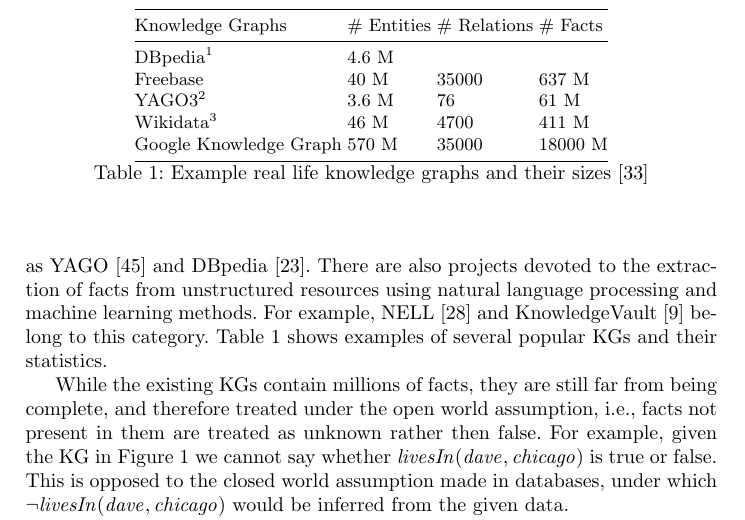
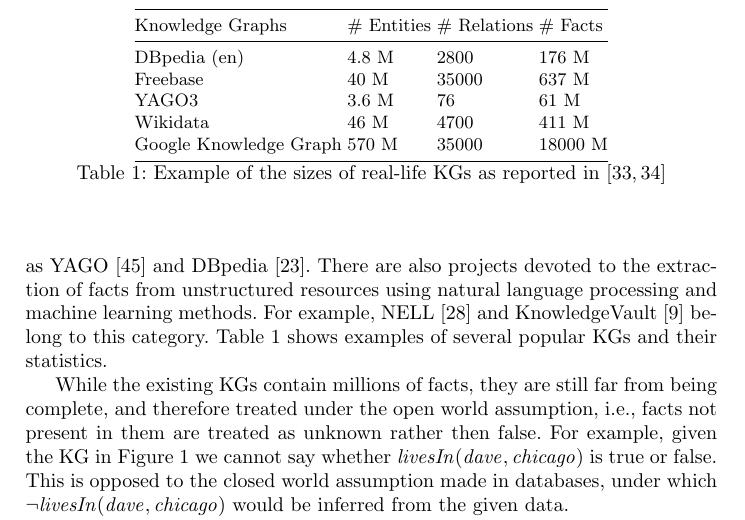
Before and after one commit to hovinhthinh/RW_2018_Rules_KG, a LaTeX thesis (main.tex, which reads tables/kg_sizes.tex): part of page 4 of 23, cut so that both start at the same text. Compiled offline with pdfLaTeX.

Commit message:
section 5 fix

```diff
--- a/main.tex
+++ b/main.tex
@@ -17,7 +17,7 @@
 \usepackage{amsmath}
 \usepackage{booktabs}
 \usepackage[ruled,noend,vlined,linesnumbered]{algorithm2e}
-\usepackage{footmisc}
+%\usepackage{footmisc}
 
 % Used for displaying a sample figure. If possible, figure files should
 % be included in EPS format.
--- a/tables/kg_sizes.tex
+++ b/tables/kg_sizes.tex
@@ -7,15 +7,17 @@
 \begin{tabular}{@{}llll@{}}
 \toprule
 Knowledge Graphs       & \# Entities & \# Relations & \# Facts \\ \midrule
-DBpedia\footnote{\url{http://wiki.dbpedia.org/dbpedia-2016-04-statistics}}
-					   &      4.6 M  &              &          \\
+DBpedia (en)%\footnote{as reported by~\cite{DBLP:journals/semweb/Paulheim17} on 2015 version}
+					   &      4.8 M  &       2800       &   176 M       \\
 Freebase			   &     40 M    &      35000   &    637 M \\
-YAGO3\footnote{\url{https://www.mpi-inf.mpg.de/departments/databases-and-information-systems/research/yago-naga/yago/statistics/}}                  &      3.6 M   &       76   &   61 M  \\
-Wikidata\footnote{\url{https://tools.wmflabs.org/wikidata-todo/stats.php}}       &      46 M   &       4700   &   411 M  \\
+YAGO3%\footnote{\url{https://www.mpi-inf.mpg.de/departments/databases-and-information-systems/research/yago-naga/yago/statistics/}}
+ &      3.6 M   &       76   &   61 M  \\
+Wikidata%\footnote{\url{https://tools.wmflabs.org/wikidata-todo/stats.php}}
+&      46 M   &       4700   &   411 M  \\
 %WordNet                &             &              &          \\
 Google Knowledge Graph &      570 M  &       35000  &   18000 M\\ \bottomrule
 \end{tabular}
-\caption{Example real life knowledge graphs and their sizes~\cite{Nickel2015ARO}}
+\caption{Example of the sizes of real-life KGs as reported in~\cite{Nickel2015ARO,DBLP:journals/semweb/Paulheim17}}
 \label{tab:kgs}
 
 \end{table}
```
Also changed, not shown: sections/02_kgs.tex (+2 -0 lines).
